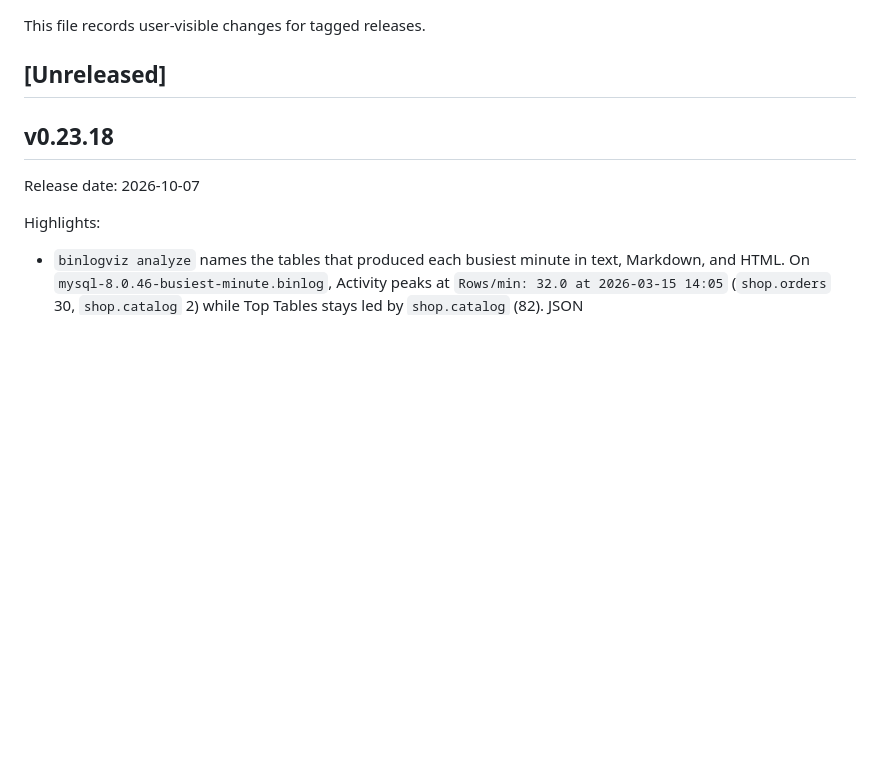
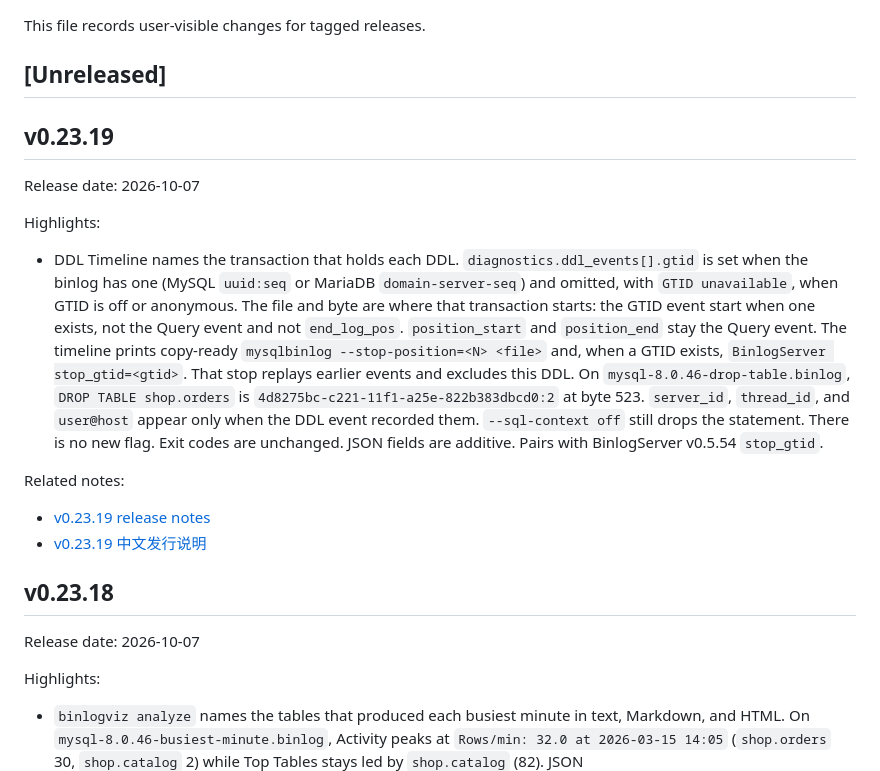
Before and after one commit to Fanduzi/BinlogVisualizer, a Markdown page: CHANGELOG.md, the part around the change. GitHub-like rendering; blank space fills up the shorter version.

Commit message:
docs: BinlogViz v0.23.19 release notes (#145)
Record DDL Timeline transaction identity from #144. Notes only; no tag.

```diff
--- a/CHANGELOG.md
+++ b/CHANGELOG.md
@@ -3,6 +3,19 @@
 This file records user-visible changes for tagged releases.
 
 ## [Unreleased]
+
+## v0.23.19
+
+Release date: 2026-10-07
+
+Highlights:
+
+- DDL Timeline names the transaction that holds each DDL. `diagnostics.ddl_events[].gtid` is set when the binlog has one (MySQL `uuid:seq` or MariaDB `domain-server-seq`) and omitted, with `GTID unavailable`, when GTID is off or anonymous. The file and byte are where that transaction starts: the GTID event start when one exists, not the Query event and not `end_log_pos`. `position_start` and `position_end` stay the Query event. The timeline prints copy-ready `mysqlbinlog --stop-position=<N> <file>` and, when a GTID exists, `BinlogServer stop_gtid=<gtid>`. That stop replays earlier events and excludes this DDL. On `mysql-8.0.46-drop-table.binlog`, `DROP TABLE shop.orders` is `4d8275bc-c221-11f1-a25e-822b383dbcd0:2` at byte 523. `server_id`, `thread_id`, and `user@host` appear only when the DDL event recorded them. `--sql-context off` still drops the statement. There is no new flag. Exit codes are unchanged. JSON fields are additive. Pairs with BinlogServer v0.5.54 `stop_gtid`.
+
+Related notes:
+
+- [v0.23.19 release notes](docs/releases/release-notes-v0.23.19.md)
+- [v0.23.19 中文发行说明](docs/releases/release-notes-v0.23.19.zh-CN.md)
 
 ## v0.23.18
 
```
Also changed, not shown: docs/releases/release-notes-v0.23.19.md (added, +38 -0 lines), docs/releases/release-notes-v0.23.19.zh-CN.md (added, +38 -0 lines).
